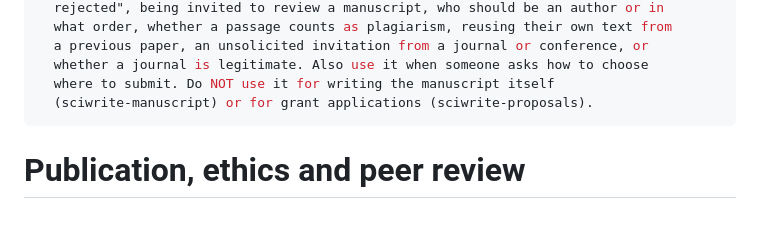
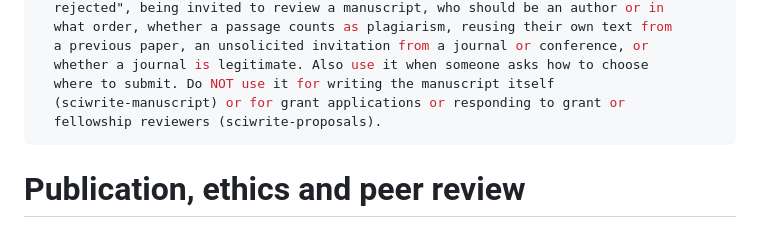
Before and after one commit to dvdsosa/scientific-writing-skills, a Markdown page: skills/sciwrite-publish/SKILL.md, the part around the change. GitHub-like rendering.

```diff
--- a/skills/sciwrite-publish/SKILL.md
+++ b/skills/sciwrite-publish/SKILL.md
@@ -12,7 +12,8 @@ description: >
   a previous paper, an unsolicited invitation from a journal or conference, or
   whether a journal is legitimate. Also use it when someone asks how to choose
   where to submit. Do NOT use it for writing the manuscript itself
-  (sciwrite-manuscript) or for grant applications (sciwrite-proposals).
+  (sciwrite-manuscript) or for grant applications or responding to grant or
+  fellowship reviewers (sciwrite-proposals).
 ---
 
 # Publication, ethics and peer review
```
Also changed, not shown: skills/sciwrite-proposals/SKILL.md (+3 -2 lines).
